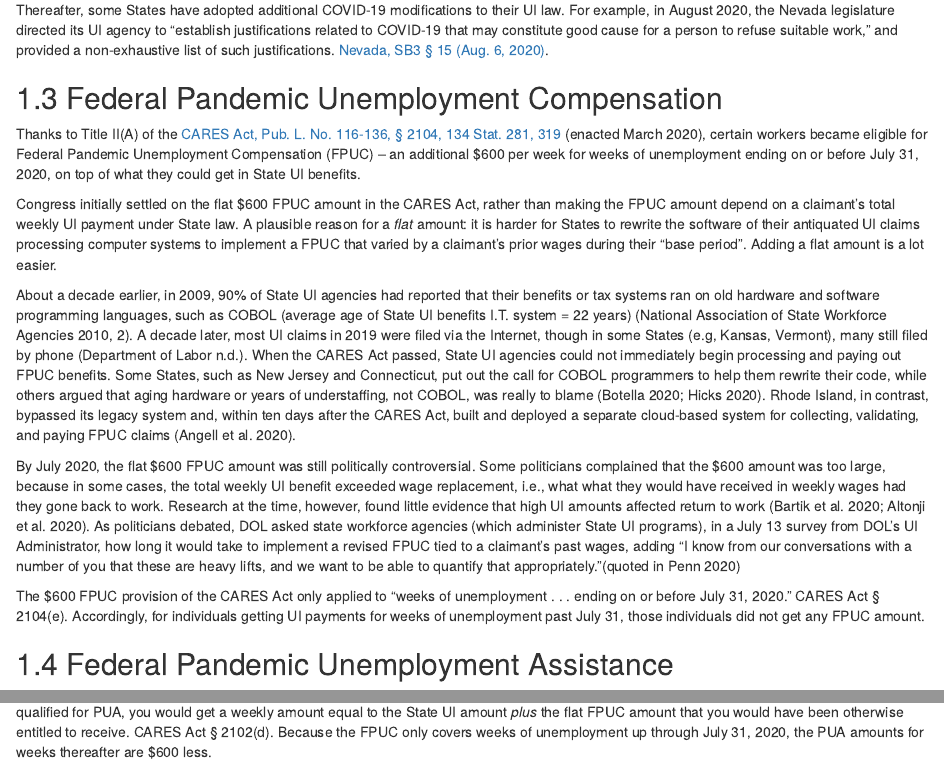
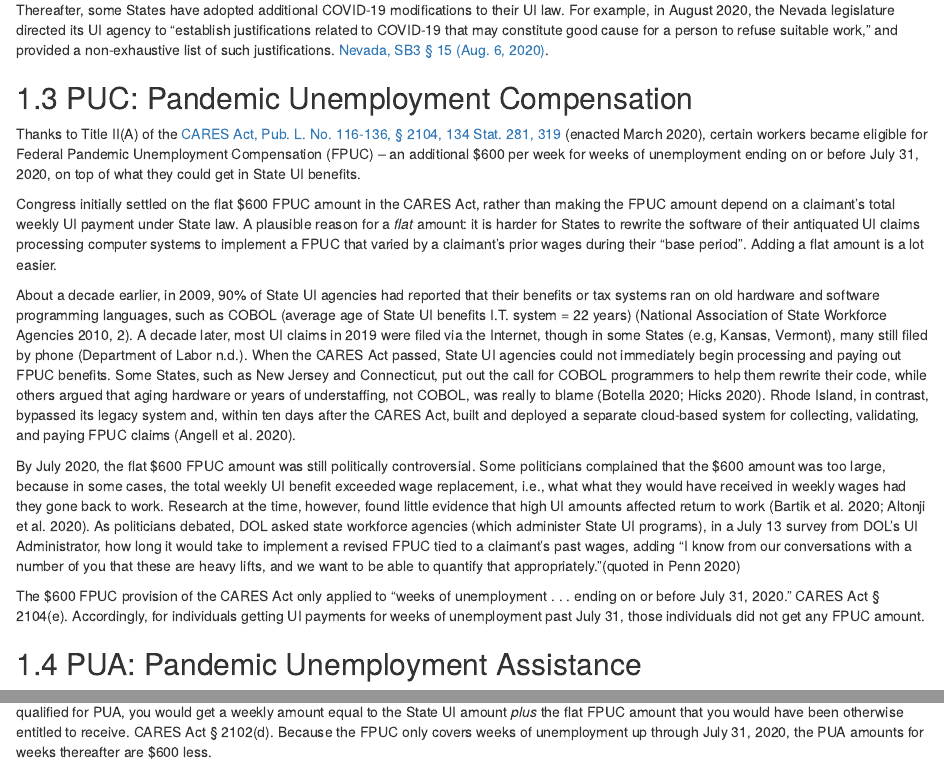
Before and after one commit to sachinspandya/worklawcovid19.book, an R Markdown document (07-UI.Rmd): the page in a window 1100 px wide, from 1740 px down, and a second part further down, joined at a grey line. Rendered offline with R 4.5, knitr and Pandoc, with nearby package versions; drawn as R Markdown's standard HTML page in place of the format the file asks for; common packages that the code uses without loading them are loaded.

Commit message:
section titles, typo

```diff
--- a/07-UI.Rmd
+++ b/07-UI.Rmd
@@ -68,7 +68,7 @@ When Congress passed the Families First Coronavirus Response Act in mid-March 20
 
 Thereafter, some States have adopted additional COVID-19 modifications to their UI law. For example, in August 2020, the Nevada legislature directed its UI agency to "establish justifications related to COVID-19 that may constitute good cause for a  person to refuse suitable work," and provided a non-exhaustive list of such justifications. [Nevada, SB3 § 15 (Aug. 6, 2020)](https://www.leg.state.nv.us/App/NELIS/REL/32nd2020Special/Bill/7155/Text).
 
-## Federal Pandemic Unemployment Compensation {#puc}
+## PUC: Pandemic Unemployment Compensation {#puc}
 
 Thanks to Title II(A) of the [CARES Act, Pub. L. No. 116-136, § 2104, 134 Stat. 281, 319](https://www.govinfo.gov/content/pkg/PLAW-116publ136/uslm/PLAW-116publ136.xml) (enacted March 2020), certain workers became eligible for Federal Pandemic Unemployment Compensation (FPUC) --  an additional $600 per week for weeks of unemployment ending on or before July 31, 2020, on top of what they could get in State UI benefits.
 
@@ -127,5 +127,5 @@ By July 2020, the flat \$600 FPUC amount was still politically controversial. So
 
 The \$600 FPUC provision of the CARES Act only applied to "weeks of unemployment . . . ending on or before July 31, 2020." CARES Act § 2104(e).  Accordingly, for individuals getting UI payments for weeks of unemployment past July 31, those individuals did not get any FPUC amount.
 
-## Federal Pandemic Unemployment Assistance {#pua}
+## PUA: Pandemic Unemployment Assistance {#pua}
 
```
Also changed, not shown: 07-UI.Rmd (2 more changed lines).
